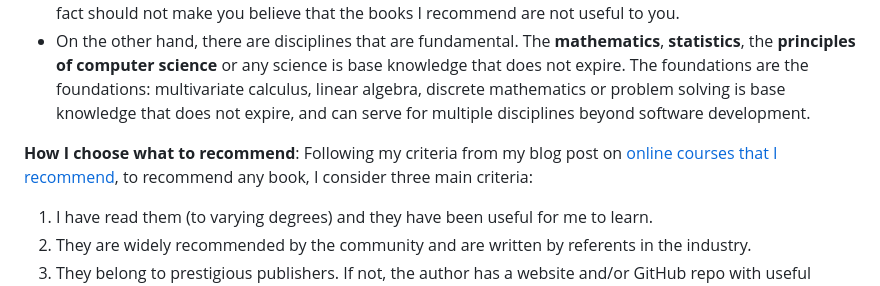
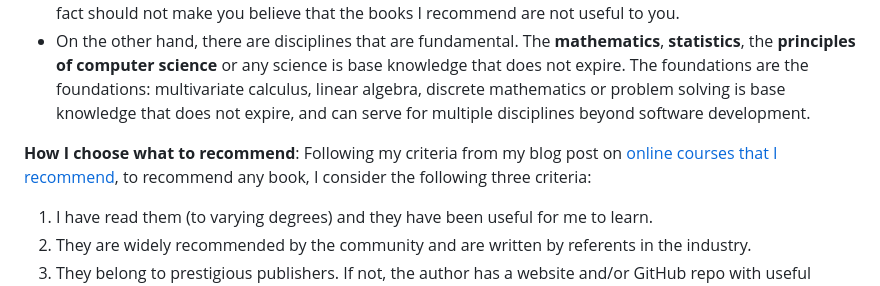
Before and after one commit to anibalrojosan/anibalrojosan.github.io, a Markdown page: blog/posts/2026-04-09-technical-books-en.md, the part around one of its changes. GitHub-like rendering.

Commit message:
blog: update technical books guide

```diff
--- a/blog/posts/2026-04-09-technical-books-en.md
+++ b/blog/posts/2026-04-09-technical-books-en.md
@@ -25,7 +25,7 @@ As I mentioned in my general guide to learning to program, I consider that books
 - It is true that, particularly in GenAI, the advance is so fast that techniques and tools are born and become 'obsolete' in a short time, I recommend taking a look at these books to understand fundamentals and the great number of sub-areas that exist in the world of AI. There are libraries and frameworks that have been adopted by the industry very quickly to take advantage of the SOTA models of that moment. And so quickly, the new models and their improvements in *tool calling* and *harness* have made them secondary actors. This fact should not make you believe that the books I recommend are not useful to you.
 - On the other hand, there are disciplines that are fundamental. The **mathematics**, **statistics**, the **principles of computer science** or any science is base knowledge that does not expire. The foundations are the foundations: multivariate calculus, linear algebra, discrete mathematics or problem solving is base knowledge that does not expire, and can serve for multiple disciplines beyond software development.
 
-**How I choose what to recommend**: Following my criteria from my blog post on [online courses that I recommend](post.html?post=2026-04-08-online-courses-en.md), to recommend any book, I consider three main criteria:
+**How I choose what to recommend**: Following my criteria from my blog post on [online courses that I recommend](post.html?post=2026-04-08-online-courses-en.md), to recommend any book, I consider the following three criteria:
 
 1. I have read them (to varying degrees) and they have been useful for me to learn.
 2. They are widely recommended by the community and are written by referents in the industry.
```
Also changed, not shown: other parts of blog/posts/2026-04-09-technical-books-en.md (+5 -5 lines), blog/posts/2026-04-09-technical-books-es.md (+5 -5 lines).
